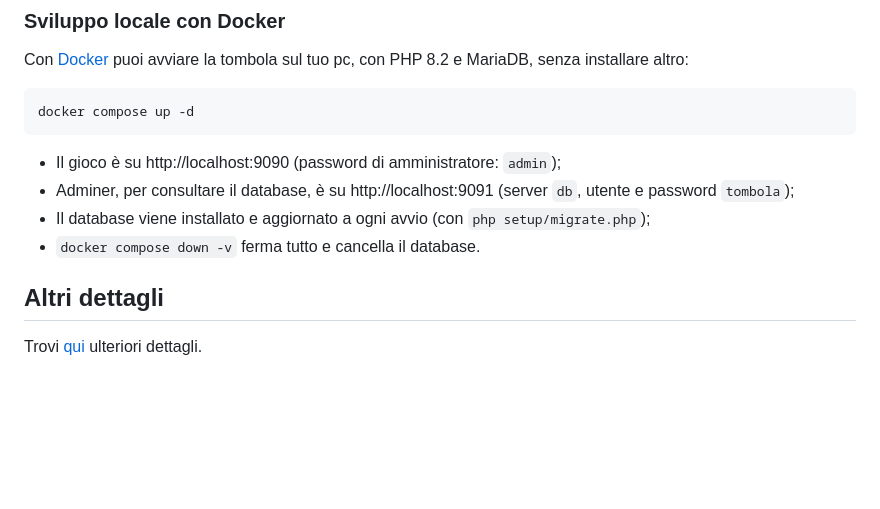
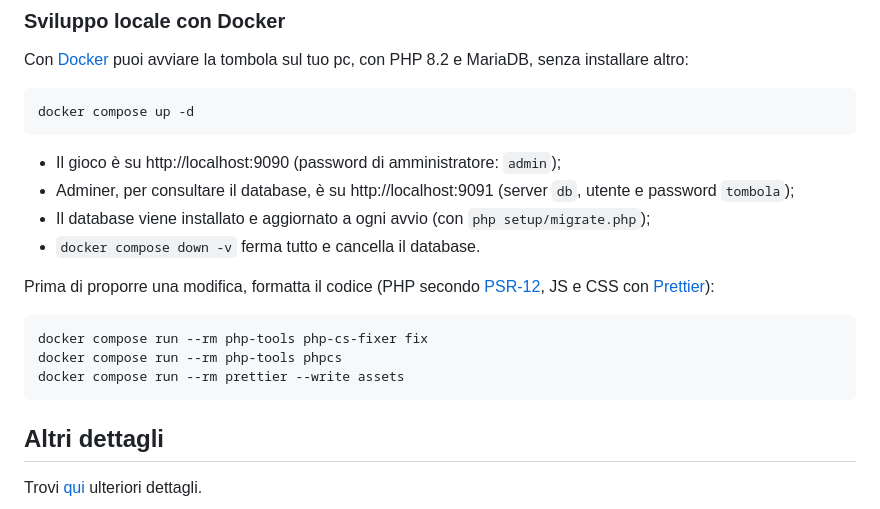
Before and after one commit to padvincenzo/tombola, a Markdown page: README.md, the part around the change. Rendered like a GitHub page; blank space fills up the shorter version.

Commit message:
Documenta gli strumenti di formattazione nel README
Co-Authored-By: Claude Opus 5.5 <noreply@anthropic.com>

````diff
--- a/README.md
+++ b/README.md
@@ -53,5 +53,12 @@ docker compose up -d
 *   Il database viene installato e aggiornato a ogni avvio (con ``php setup/migrate.php``);
 *   ``docker compose down -v`` ferma tutto e cancella il database.
 
+Prima di proporre una modifica, formatta il codice (PHP secondo [PSR-12](https://www.php-fig.org/psr/psr-12/), JS e CSS con [Prettier](https://prettier.io/)):
+```
+docker compose run --rm php-tools php-cs-fixer fix
+docker compose run --rm php-tools phpcs
+docker compose run --rm prettier --write assets
+```
+
 ## Altri dettagli
 Trovi [qui](docs/README.md) ulteriori dettagli.
````
